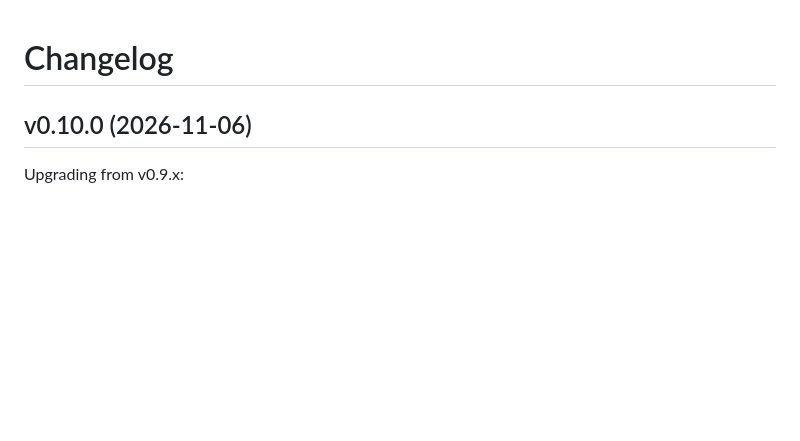
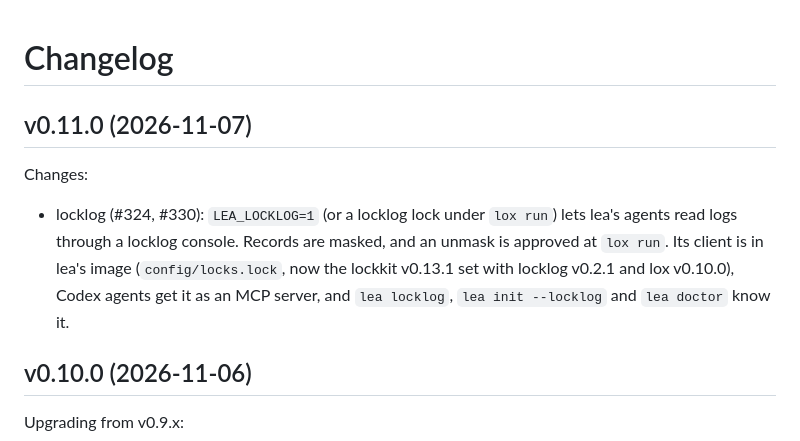
Before and after one commit to DavidGodefroid/lea, a Markdown page: CHANGELOG.md, the part around the change. Drawn GitHub-style; blank space fills up the shorter version.

Commit message:
release: v0.11.0
Co-Authored-By: Claude Opus 5.5 <noreply@anthropic.com>
Claude-Session: https://claude.ai/code/session_01YF8fKu5TWogehar8TU7fGM

```diff
--- a/CHANGELOG.md
+++ b/CHANGELOG.md
@@ -1,4 +1,14 @@
 # Changelog
+
+## v0.11.0 (2026-11-07)
+
+Changes:
+
+- locklog (#324, #330): `LEA_LOCKLOG=1` (or a locklog lock under `lox run`) lets lea's agents read
+  logs through a locklog console. Records are masked, and an unmask is approved at `lox run`. Its
+  client is in lea's image (`config/locks.lock`, now the lockkit v0.13.1 set with locklog v0.2.1
+  and lox v0.10.0), Codex agents get it as an MCP server, and `lea locklog`, `lea init --locklog`
+  and `lea doctor` know it.
 
 ## v0.10.0 (2026-11-06)
 
```
